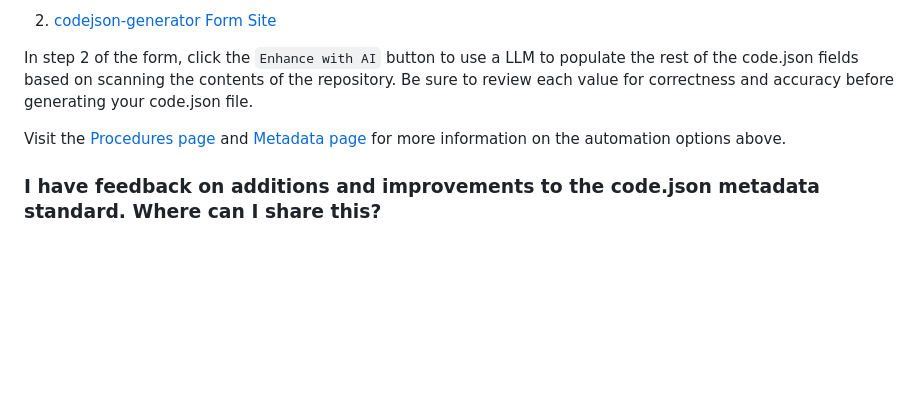
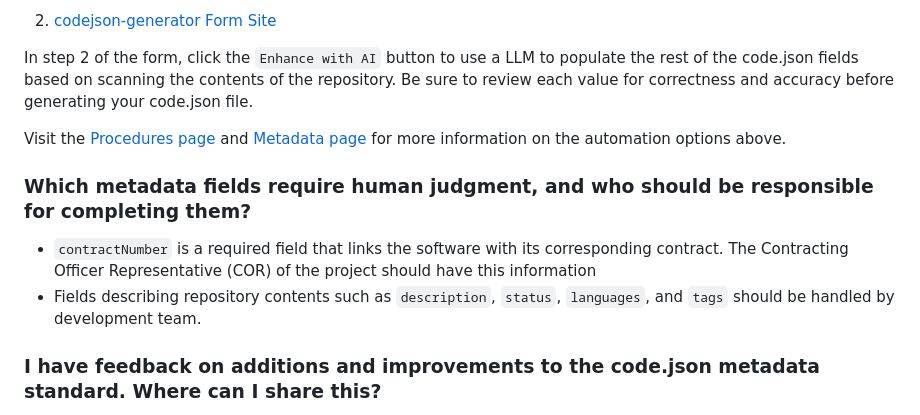
Before and after one commit to DSACMS/share-it-act-lp, a Markdown page: content/about/faq.md, the part around one of its changes. Rendered like a GitHub page; blank space fills up the shorter version.

```diff
--- a/content/about/faq.md
+++ b/content/about/faq.md
@@ -112,6 +112,11 @@ In step 2 of the form, click the `Enhance with AI` button to use a LLM to popula
 
 Visit the [Procedures page](https://dsacms.github.io/share-it-act-lp/schema/procedures/#using-form-site) and [Metadata page](https://dsacms.github.io/share-it-act-lp/schema) for more information on the automation options above.
 
+### Which metadata fields require human judgment, and who should be responsible for completing them?
+
+- `contractNumber` is a required field that links the software with its corresponding contract. The Contracting Officer Representative (COR) of the project should have this information
+- Fields describing repository contents such as `description`, `status`, `languages`, and `tags` should be handled by development team.
+
 ### I have feedback on additions and improvements to the code.json metadata standard. Where can I share this?
 
 We are open to adding more fields to CMS code.json for any metadata the agency sees value in collecting. Request new metadata fields by filing a metadata field addition issue [here](https://github.com/DSACMS/gov-codejson/issues/new?template=metadata-field-addition.md).
```
Also changed, not shown: other parts of content/about/faq.md (+21 -4 lines), content/schema/faq.md (+24 -0 lines).
